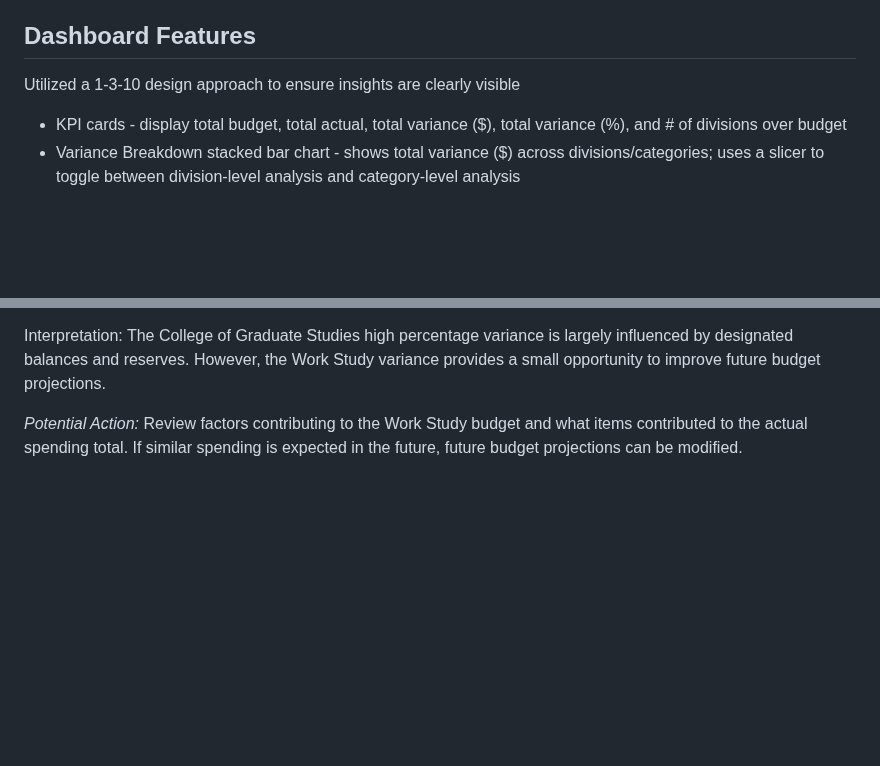
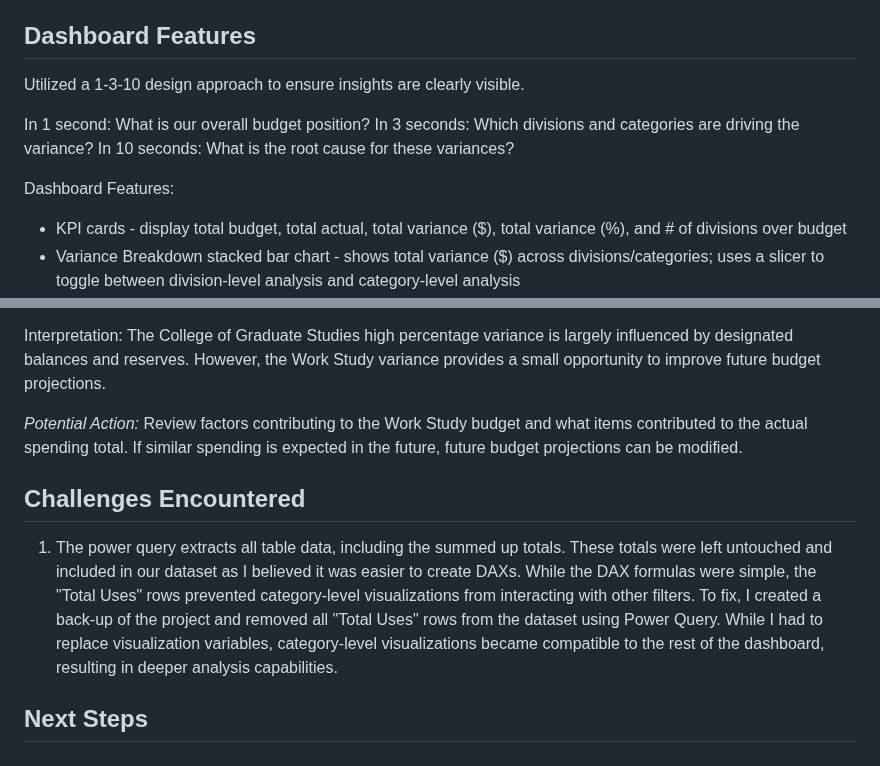
Before and after one commit to JaydenPagsolingan/PortfolioProjects, a Markdown page: UOF Budget Performance Dashboard/README.md, 2 parts joined by grey strips. Drawn GitHub-style; blank space fills up the shorter version.

```diff
--- a/UOF Budget Performance Dashboard/README.md
+++ b/UOF Budget Performance Dashboard/README.md
@@ -32,8 +32,13 @@ Reports used:
 
 ## Dashboard Features
 
-Utilized a 1-3-10 design approach to ensure insights are clearly visible
+Utilized a 1-3-10 design approach to ensure insights are clearly visible.
 
+In 1 second: What is our overall budget position?
+In 3 seconds: Which divisions and categories are driving the variance?
+In 10 seconds: What is the root cause for these variances?
+
+Dashboard Features:
 - KPI cards - display total budget, total actual, total variance ($), total variance (%), and # of divisions over budget
 - Variance Breakdown stacked bar chart - shows total variance ($) across divisions/categories; uses a slicer to toggle between division-level analysis and category-level analysis
 - Budget vs Actual Trends line chart - displays total budget and total actual from FY22-23 to FY24-25
@@ -107,3 +112,9 @@ Evidence:
 Interpretation: The College of Graduate Studies high percentage variance is largely influenced by designated balances and reserves. However, the Work Study variance provides a small opportunity to improve future budget projections.
 
 *Potential Action:* Review factors contributing to the Work Study budget and what items contributed to the actual spending total. If similar spending is expected in the future, future budget projections can be modified.
+
+## Challenges Encountered
+1. The power query extracts all table data, including the summed up totals. These totals were left untouched and included in our dataset as I believed it was easier to create DAXs. While the DAX formulas were simple, the "Total Uses" rows prevented category-level visualizations from interacting with other filters. To fix, I created a back-up of the project and removed all "Total Uses" rows from the dataset using Power Query. While I had to replace visualization variables, category-level visualizations became compatible to the rest of the dashboard, resulting in deeper analysis capabilities.
+
+
+## Next Steps
```
